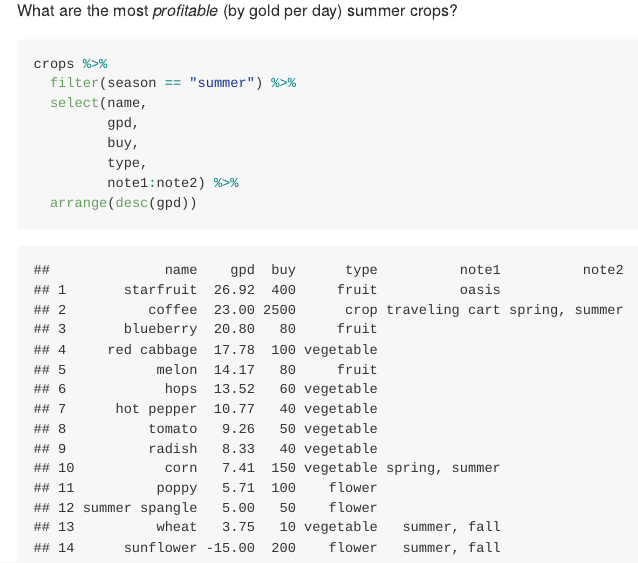
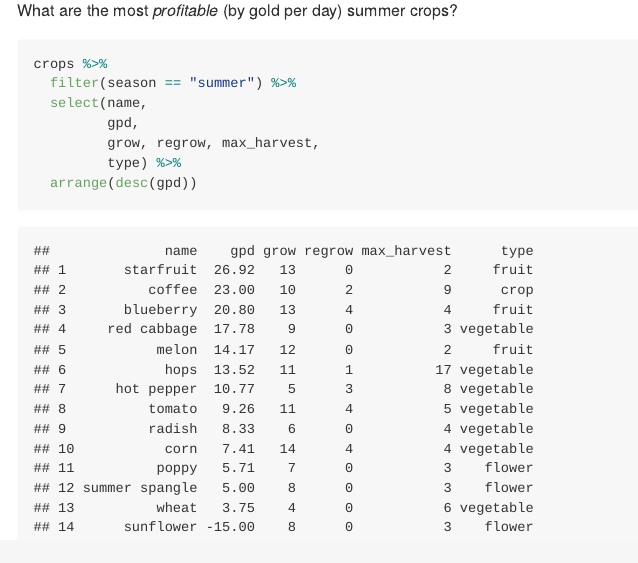
Before and after one commit to ungsonn/stardew-valley, an R Markdown document (farm_planning.Rmd): the page in a window 1100 px wide, from 3660 px down. The pictures show the output file farm_planning.md that the author committed with the source, drawn offline in the style of GitHub.

Commit message:
updated summer

````diff
--- a/farm planning.Rmd
+++ b/farm_planning.Rmd
@@ -107,8 +107,7 @@ crops %>%
   filter(season == "summer") %>%
   select(name,
          gpd,
-         buy,
-         type,
-         note1:note2) %>%
+         grow, regrow, max_harvest,
+         type) %>%
   arrange(desc(gpd))
 ```
````
Also changed, not shown: farm_planning.md.
